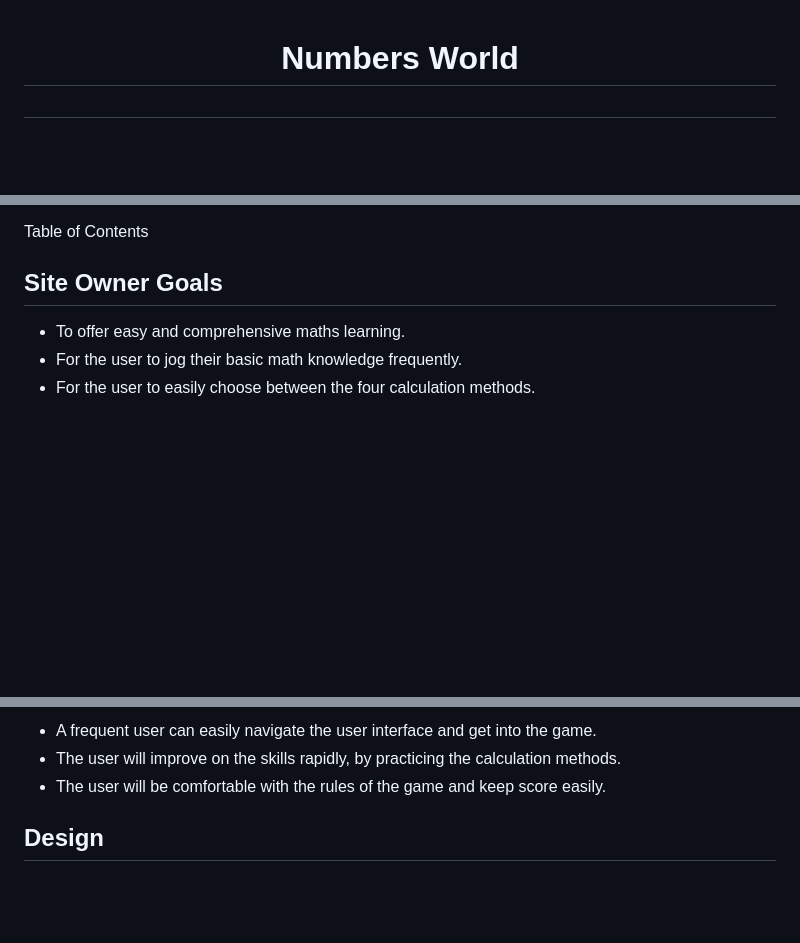
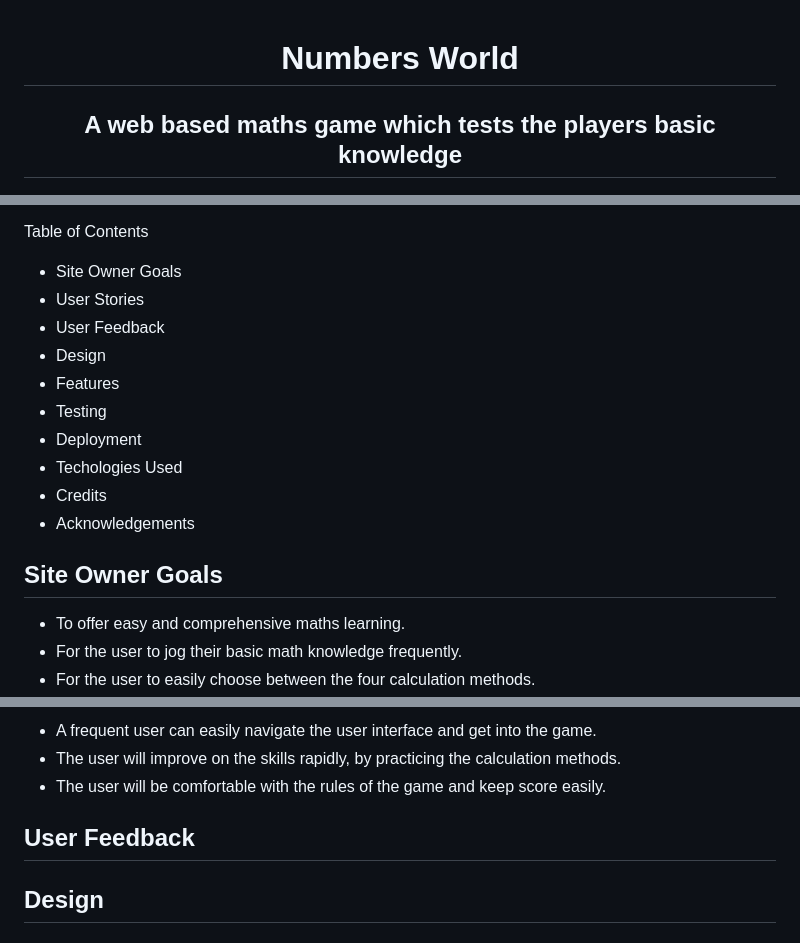
Before and after one commit to Dym077/Numbers-game, a Markdown page: README.md, 3 parts joined by grey strips. Drawn GitHub-style; blank space fills up the shorter version.

Commit message:
Add table of contents to Readme

```diff
--- a/README.md
+++ b/README.md
@@ -1,9 +1,19 @@
 <h1 align="center">Numbers World</h1>
-<h2 align="center"></h2>
+<h2 align="center">A web based maths game which tests the players basic knowledge</h2>
 
 ![Am I Responsive](documentation/number_game_amiresponsive.png)
 
 Table of Contents
+- Site Owner Goals
+- User Stories
+- User Feedback
+- Design
+- Features
+- Testing
+- Deployment
+- Techologies Used
+- Credits
+- Acknowledgements
 
 
 ## Site Owner Goals
@@ -35,6 +45,7 @@ Table of Contents
  - The user will improve on the skills rapidly, by practicing the calculation methods.
  - The user will be comfortable with the rules of the game and keep score easily.
 
+ ## User Feedback
 
 ## Design
 
```
